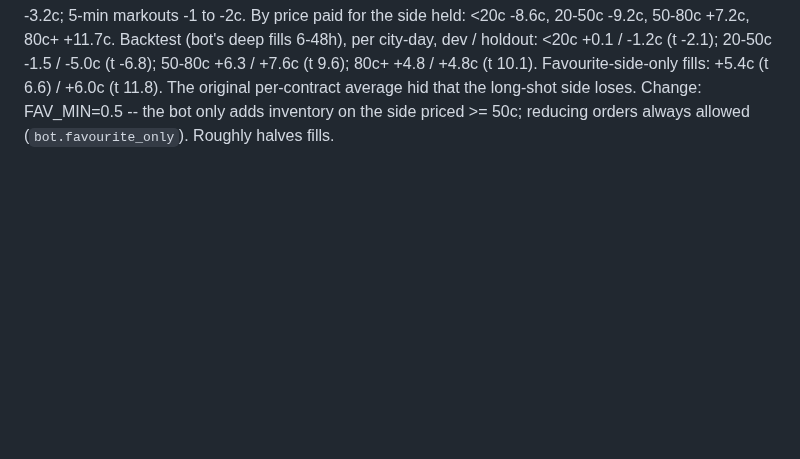
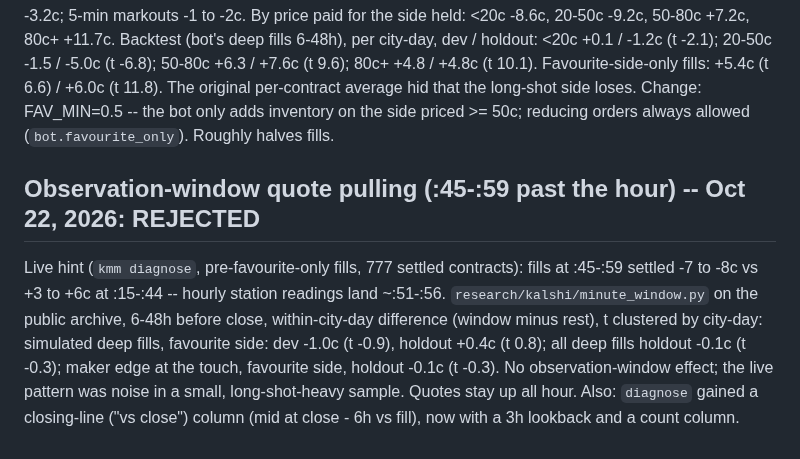
Before and after one commit to connormortoncbtx-sketch/momentum-system, a Markdown page: docs/2026-10_strategy_research.md, the part around the change. Drawn GitHub-style; blank space fills up the shorter version.

Commit message:
docs: observation-window test rejected
Co-Authored-By: Claude Opus 5.5 <noreply@anthropic.com>
Claude-Session: https://claude.ai/code/session_01NQksnTKH6U3HinFRXxz3fh

```diff
--- a/docs/2026-10_strategy_research.md
+++ b/docs/2026-10_strategy_research.md
@@ -2484,3 +2484,12 @@ Backtest (bot's deep fills 6-48h), per city-day, dev / holdout: <20c +0.1 / -1.2
 50-80c +6.3 / +7.6c (t 9.6); 80c+ +4.8 / +4.8c (t 10.1). Favourite-side-only fills: +5.4c (t 6.6) / +6.0c (t 11.8).
 The original per-contract average hid that the long-shot side loses. Change: FAV_MIN=0.5 -- the bot only adds inventory on
 the side priced >= 50c; reducing orders always allowed (`bot.favourite_only`). Roughly halves fills.
+
+## Observation-window quote pulling (:45-:59 past the hour) -- Oct 22, 2026: REJECTED
+Live hint (`kmm diagnose`, pre-favourite-only fills, 777 settled contracts): fills at :45-:59 settled -7 to -8c vs +3 to
++6c at :15-:44 -- hourly station readings land ~:51-:56. `research/kalshi/minute_window.py` on the public archive,
+6-48h before close, within-city-day difference (window minus rest), t clustered by city-day:
+simulated deep fills, favourite side: dev -1.0c (t -0.9), holdout +0.4c (t 0.8); all deep fills holdout -0.1c (t -0.3);
+maker edge at the touch, favourite side, holdout -0.1c (t -0.3). No observation-window effect; the live pattern was noise
+in a small, long-shot-heavy sample. Quotes stay up all hour. Also: `diagnose` gained a closing-line ("vs close") column
+(mid at close - 6h vs fill), now with a 3h lookback and a count column.
```
